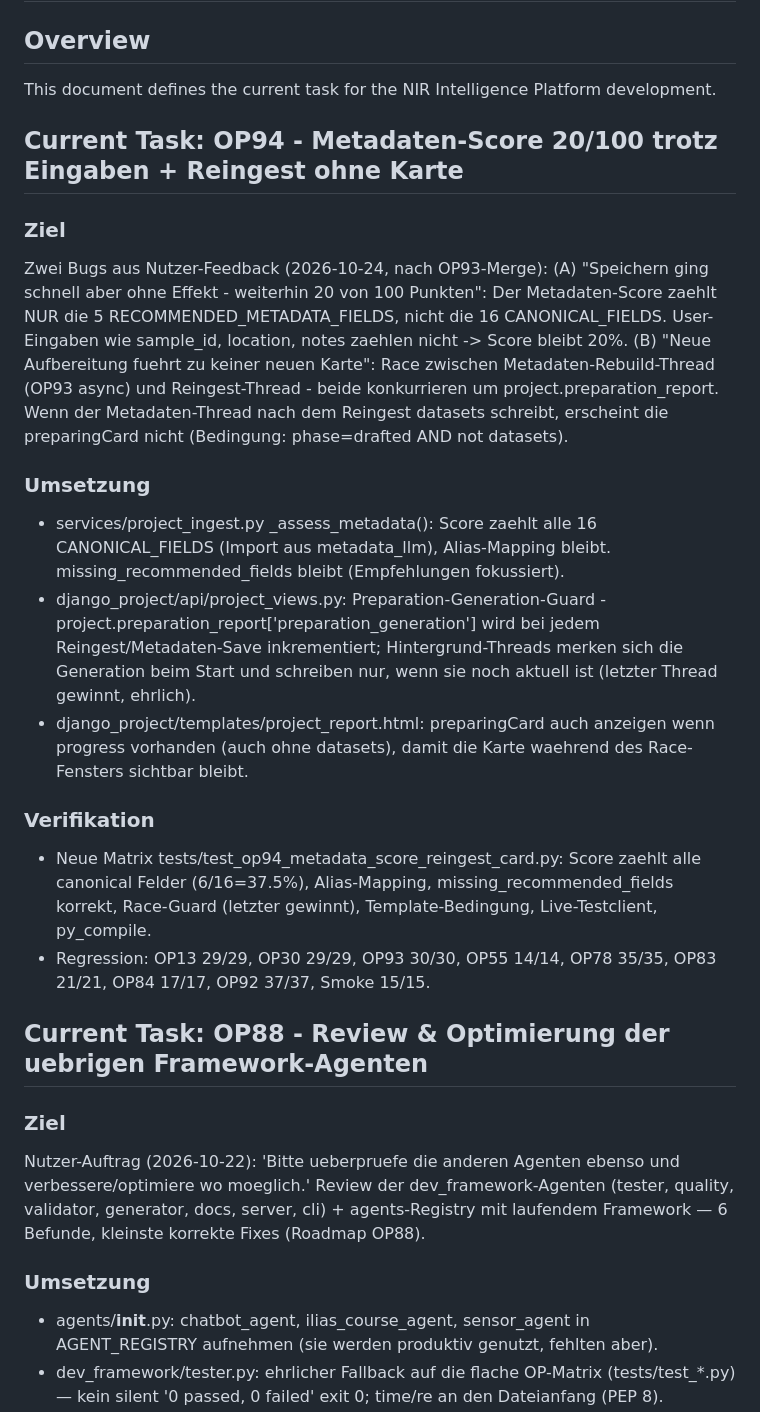
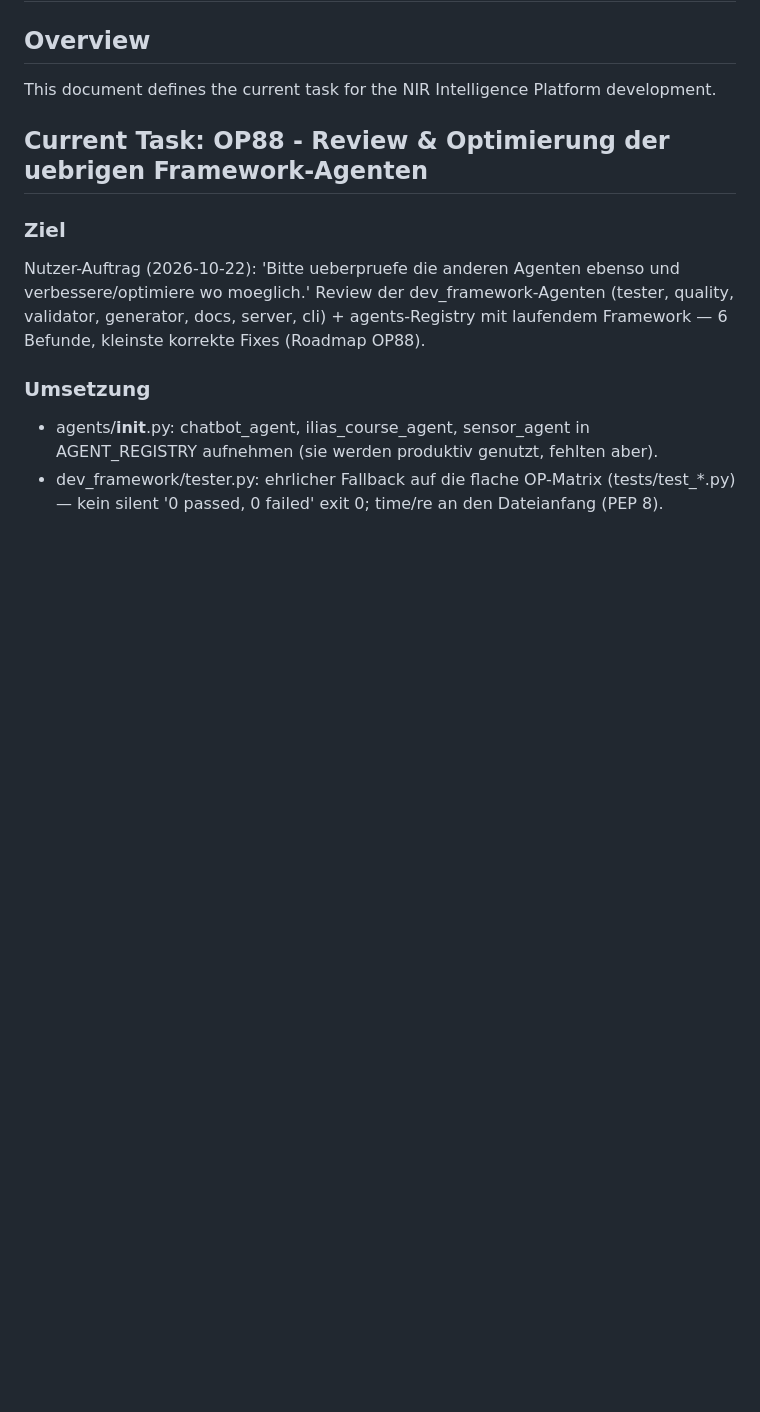
Before and after one commit to MC1stone/Vibe_dev_environment, a Markdown page: NIR_Intelligence-main/TASK.md, the part around the change. GitHub-like rendering; blank space fills up the shorter version.

Commit message:
OP94: Doku ERLEDIGT + TASK-Eintrag entfernt (Abschluss)
Co-authored-by: MC1stone <MC1stone@users.noreply.github.com>

```diff
--- a/NIR_Intelligence-main/TASK.md
+++ b/NIR_Intelligence-main/TASK.md
@@ -2,38 +2,6 @@
 
 ## Overview
 This document defines the current task for the NIR Intelligence Platform development.
-
-## Current Task: OP94 - Metadaten-Score 20/100 trotz Eingaben + Reingest ohne Karte
-### Ziel
-Zwei Bugs aus Nutzer-Feedback (2026-10-24, nach OP93-Merge):
-(A) "Speichern ging schnell aber ohne Effekt - weiterhin 20 von 100
-Punkten": Der Metadaten-Score zaehlt NUR die 5 RECOMMENDED_METADATA_FIELDS,
-nicht die 16 CANONICAL_FIELDS. User-Eingaben wie sample_id, location,
-notes zaehlen nicht -> Score bleibt 20%.
-(B) "Neue Aufbereitung fuehrt zu keiner neuen Karte": Race zwischen
-Metadaten-Rebuild-Thread (OP93 async) und Reingest-Thread - beide
-konkurrieren um project.preparation_report. Wenn der Metadaten-Thread
-nach dem Reingest datasets schreibt, erscheint die preparingCard nicht
-(Bedingung: phase=drafted AND not datasets).
-### Umsetzung
-- services/project_ingest.py _assess_metadata(): Score zaehlt alle 16
-  CANONICAL_FIELDS (Import aus metadata_llm), Alias-Mapping bleibt.
-  missing_recommended_fields bleibt (Empfehlungen fokussiert).
-- django_project/api/project_views.py: Preparation-Generation-Guard -
-  project.preparation_report['preparation_generation'] wird bei jedem
-  Reingest/Metadaten-Save inkrementiert; Hintergrund-Threads merken sich
-  die Generation beim Start und schreiben nur, wenn sie noch aktuell ist
-  (letzter Thread gewinnt, ehrlich).
-- django_project/templates/project_report.html: preparingCard auch
-  anzeigen wenn progress vorhanden (auch ohne datasets), damit die Karte
-  waehrend des Race-Fensters sichtbar bleibt.
-### Verifikation
-- Neue Matrix tests/test_op94_metadata_score_reingest_card.py:
-  Score zaehlt alle canonical Felder (6/16=37.5%), Alias-Mapping,
-  missing_recommended_fields korrekt, Race-Guard (letzter gewinnt),
-  Template-Bedingung, Live-Testclient, py_compile.
-- Regression: OP13 29/29, OP30 29/29, OP93 30/30, OP55 14/14,
-  OP78 35/35, OP83 21/21, OP84 17/17, OP92 37/37, Smoke 15/15.
 
 ## Current Task: OP88 - Review & Optimierung der uebrigen Framework-Agenten
 ### Ziel
```
Also changed, not shown: REPOSITORY_ALIGNMENT_AND_ROADMAP.md (+16 -14 lines).
